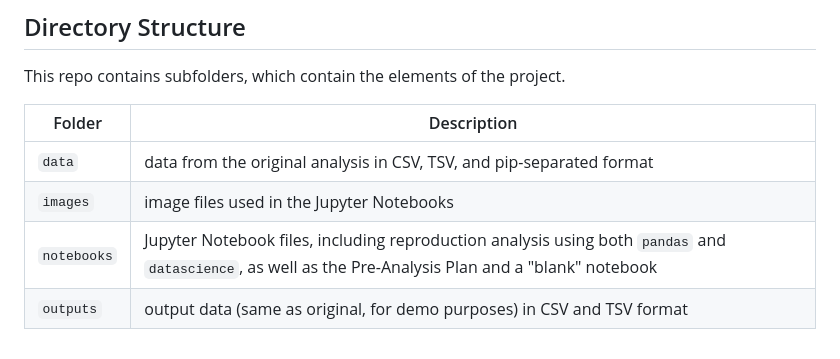
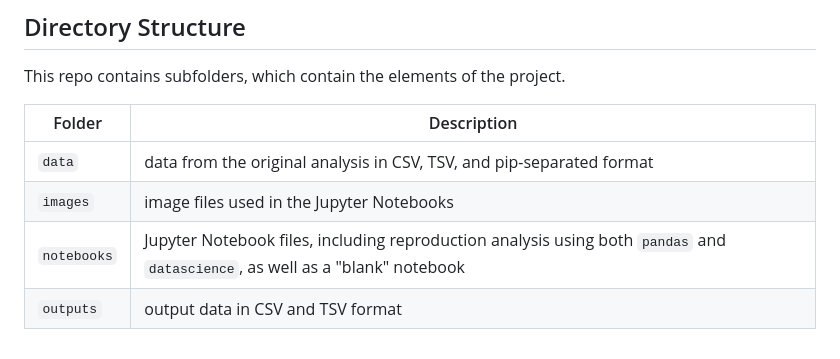
Before and after one commit to laurenbchu/honors-thesis, a Markdown page: README.md, the part around the change. Drawn GitHub-style.

```diff
--- a/README.md
+++ b/README.md
@@ -30,6 +30,6 @@ This repo contains subfolders, which contain the elements of the project.
 | Folder | Description |
 |-----|-----|
 | `data`  | data from the original analysis in CSV, TSV, and pip-separated format |
-| `images`  | image files used in the Jupyter Notebooks  |
-| `notebooks`  | Jupyter Notebook files, including reproduction analysis using both `pandas` and `datascience`, as well as the Pre-Analysis Plan and a "blank" notebook  |
-| `outputs`  | output data (same as original, for demo purposes) in CSV and TSV format  |
+| `images`  | image files used in the Jupyter Notebooks |
+| `notebooks`  | Jupyter Notebook files, including reproduction analysis using both `pandas` and `datascience`, as well as a "blank" notebook  |
+| `outputs`  | output data in CSV and TSV format |
```
